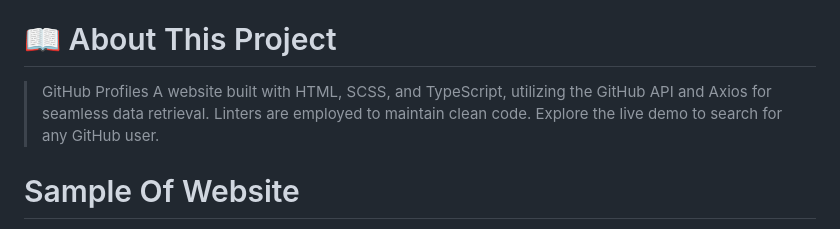
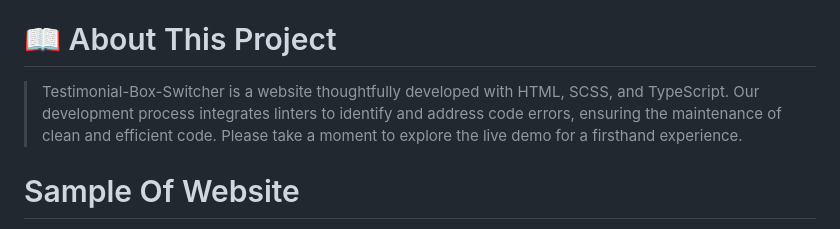
Before and after one commit to Ameer2000Mzori/Testimonial-Box-Switcher, a Markdown page: README.md, the part around the change. GitHub-like rendering.

Commit message:
added text to the project

```diff
--- a/README.md
+++ b/README.md
@@ -18,7 +18,7 @@
 
 # 📖 About This Project <a name="about-project"></a>
 
-> GitHub Profiles A website built with HTML, SCSS, and TypeScript, utilizing the GitHub API and Axios for seamless data retrieval. Linters are employed to maintain clean code. Explore the live demo to search for any GitHub user.
+> Testimonial-Box-Switcher is a website thoughtfully developed with HTML, SCSS, and TypeScript. Our development process integrates linters to identify and address code errors, ensuring the maintenance of clean and efficient code. Please take a moment to explore the live demo for a firsthand experience.
 
 # Sample Of Website <a name="Sample-Of-Website"></a>
 
```
